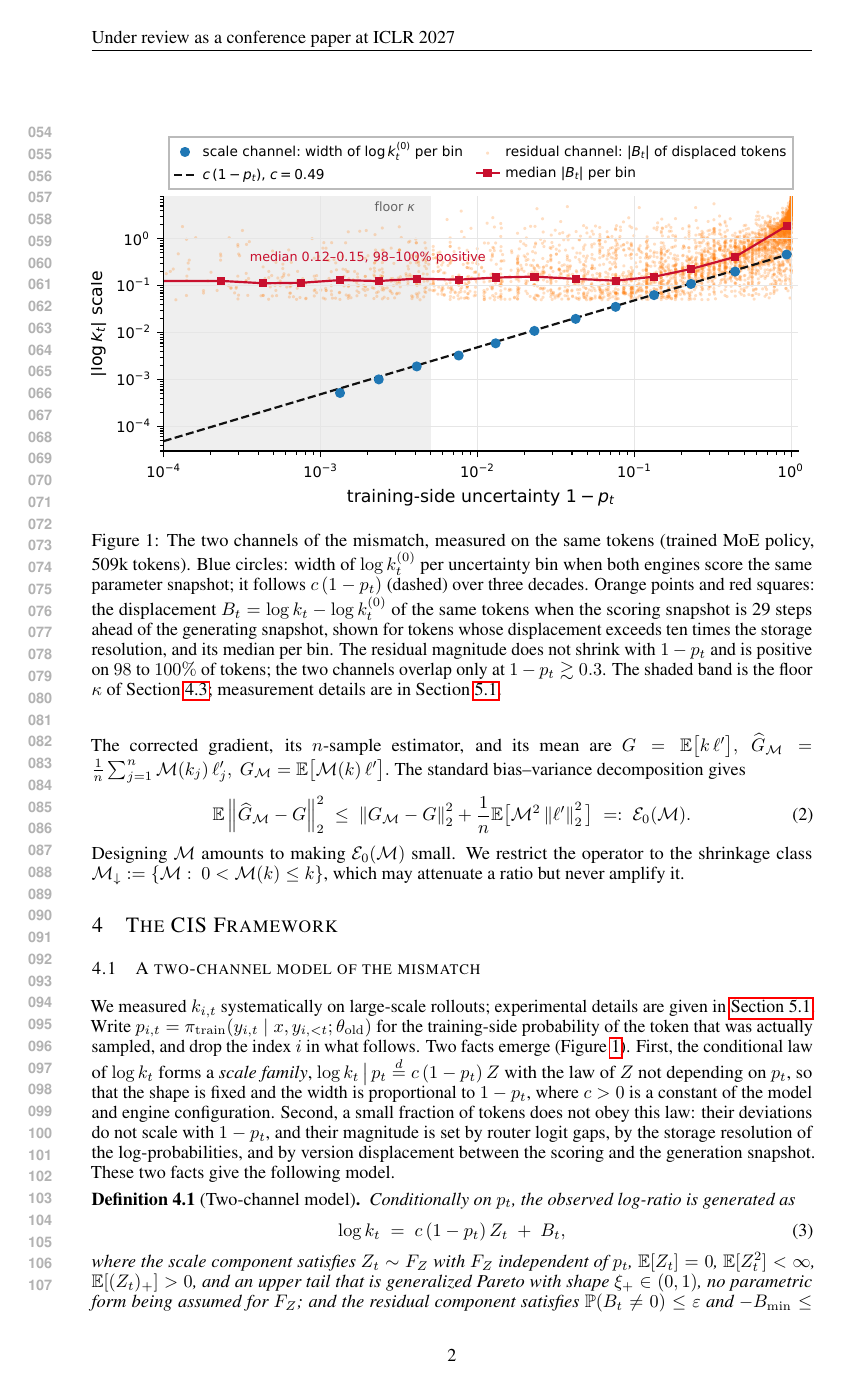
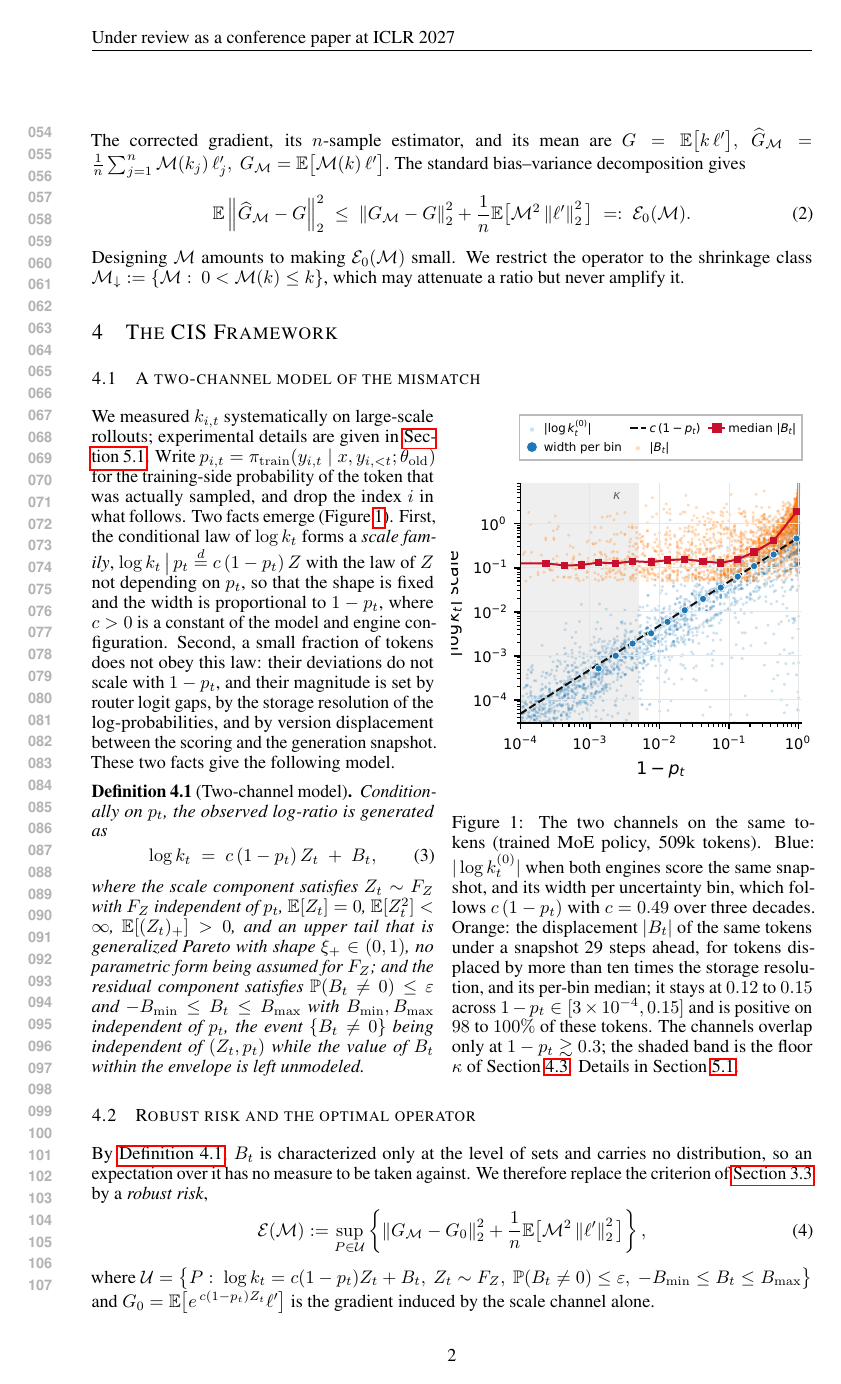
Before and after one commit to kzhao5/ICLR_icepop, a LaTeX paper (iclr2027_conference.tex, which reads Theoretical Framework.tex): page 2 of 13. Compiled offline with pdfLaTeX.

Commit message:
Two-channel figure: square single-column wrapfigure with token scatter for both channels and compact legend; details moved to caption

```diff
--- a/Theoretical Framework.tex
+++ b/Theoretical Framework.tex
@@ -4,6 +4,15 @@
 \subsection{A two-channel model of the mismatch}
 \label{sec:two_channel}
 
+\begin{wrapfigure}{r}{0.5\textwidth}
+\vspace{-1.2\baselineskip}
+\centering
+\includegraphics[width=0.5\textwidth]{figures/two_channel.pdf}
+\vspace{-0.6\baselineskip}
+\caption{The two channels on the same tokens (trained MoE policy, 509k tokens). Blue: $|\log k^{(0)}_t|$ when both engines score the same snapshot, and its width per uncertainty bin, which follows $c\,(1-p_t)$ with $c=0.49$ over three decades. Orange: the displacement $|B_t|$ of the same tokens under a snapshot 29 steps ahead, for tokens displaced by more than ten times the storage resolution, and its per-bin median; it stays at $0.12$ to $0.15$ across $1-p_t\in[3\times10^{-4},0.15]$ and is positive on $98$ to $100\%$ of these tokens. The channels overlap only at $1-p_t\gtrsim0.3$; the shaded band is the floor $\kappa$ of Section~\ref{sec:algorithm}. Details in Section~\ref{sec:exp_measurement}.}
+\label{fig:two_channel}
+\vspace{-0.8\baselineskip}
+\end{wrapfigure}
 We measured $k_{i,t}$ systematically on large-scale rollouts; experimental
 details are given in \Cref{sec:exp_measurement}. Write
 $p_{i,t}=\pi_{\mathrm{train}}(y_{i,t}\mid x,y_{i,<t};\theta_{\mathrm{old}})$
@@ -19,12 +28,6 @@ the storage resolution of the log-probabilities, and by version displacement
 between the scoring and the generation snapshot. These two facts give the
 following model.
 
-\begin{figure}[t]
-\centering
-\includegraphics[width=\linewidth]{figures/two_channel.pdf}
-\caption{The two channels of the mismatch, measured on the same tokens (trained MoE policy, 509k tokens). Blue circles: width of $\log k^{(0)}_t$ per uncertainty bin when both engines score the same parameter snapshot; it follows $c\,(1-p_t)$ (dashed) over three decades. Orange points and red squares: the displacement $B_t=\log k_t-\log k^{(0)}_t$ of the same tokens when the scoring snapshot is 29 steps ahead of the generating snapshot, shown for tokens whose displacement exceeds ten times the storage resolution, and its median per bin. The residual magnitude does not shrink with $1-p_t$ and is positive on $98$ to $100\%$ of tokens; the two channels overlap only at $1-p_t\gtrsim0.3$. The shaded band is the floor $\kappa$ of Section~\ref{sec:algorithm}; measurement details are in Section~\ref{sec:exp_measurement}.}
-\label{fig:two_channel}
-\end{figure}
 
 \begin{definition}[Two-channel model]
 \label{def:two_channel}
```
Also changed, not shown: figures/two_channel.pdf.
